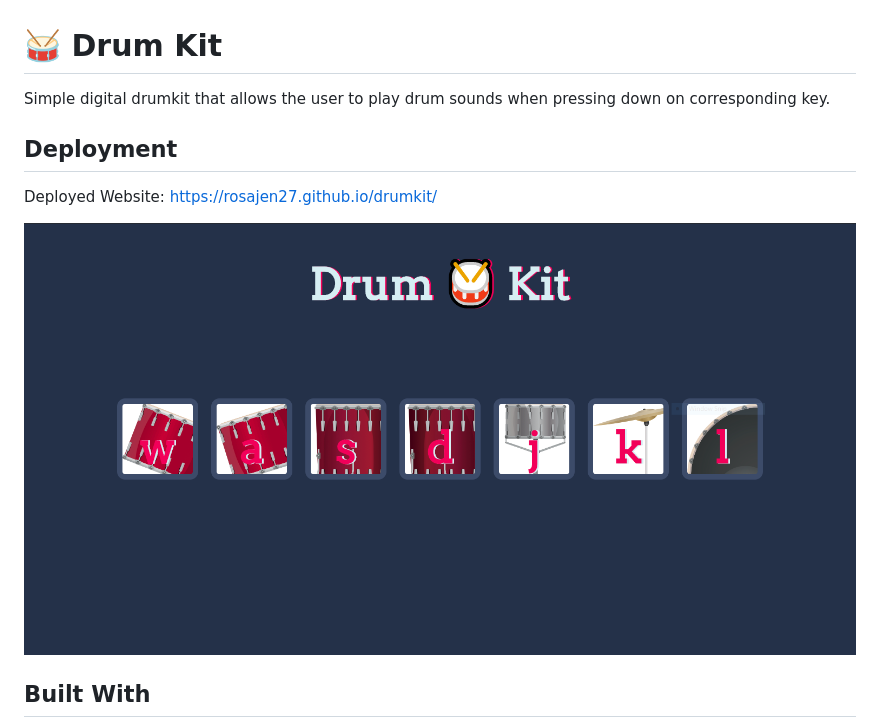
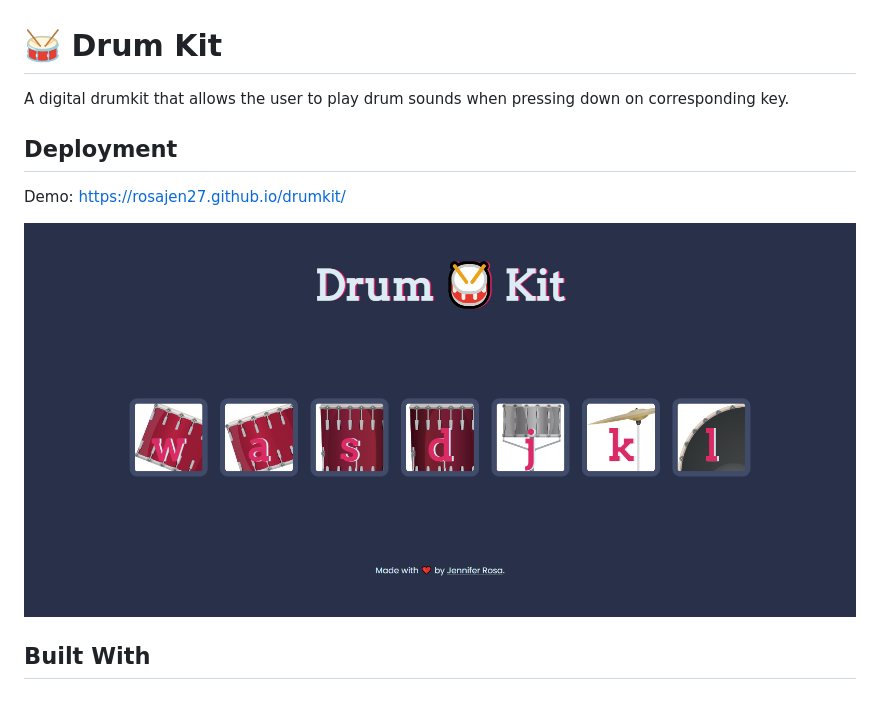
Before and after one commit to rosajen27/drumkit, a Markdown page: README.md, the part around the change. Rendered like a GitHub page; pictures changed too: images/demo.png; blank space fills up the shorter version.

```diff
--- a/README.md
+++ b/README.md
@@ -1,11 +1,11 @@
 # 🥁 Drum Kit
 
-Simple digital drumkit that allows the user to play drum sounds when pressing down on corresponding key.
+A digital drumkit that allows the user to play drum sounds when pressing down on corresponding key.
 
 
 ## Deployment
 
-Deployed Website: https://rosajen27.github.io/drumkit/
+Demo: https://rosajen27.github.io/drumkit/
 
 ![drum-kit](./images/demo.png)
 
```
